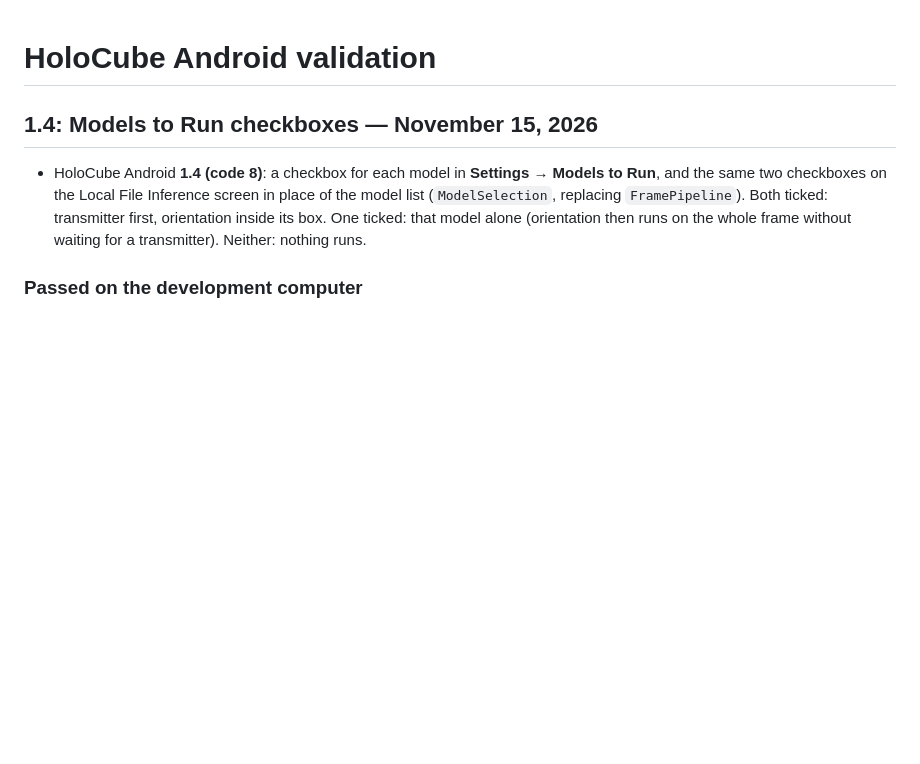
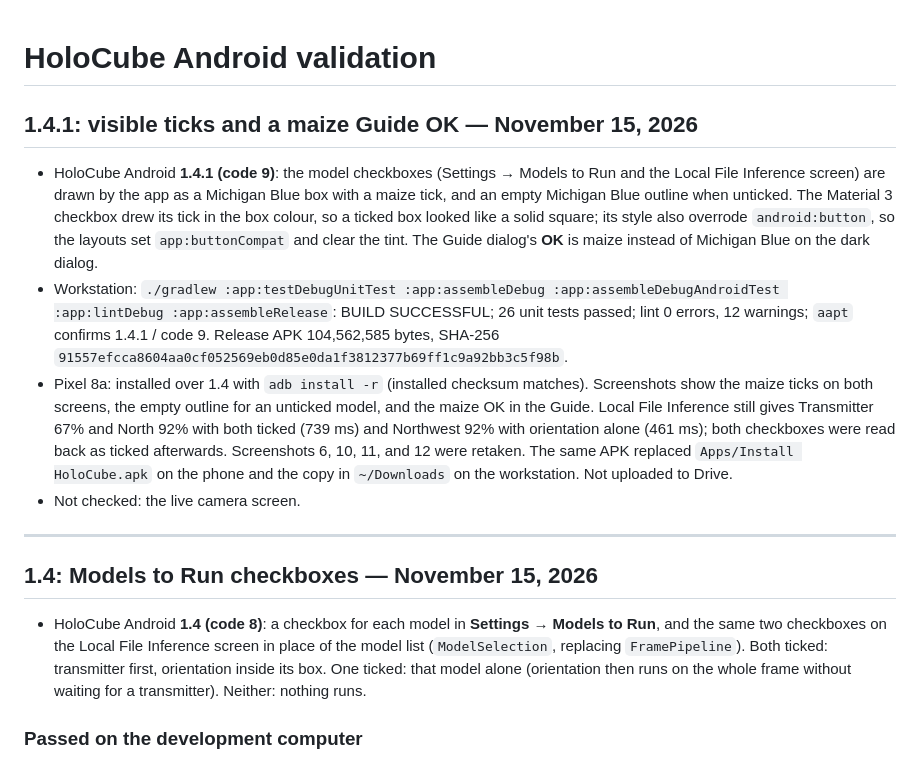
Before and after one commit to denizkarya1999/HoloCube_Android, a Markdown page: VALIDATION.md, the part around the change. Rendered like a GitHub page; blank space fills up the shorter version.

```diff
--- a/VALIDATION.md
+++ b/VALIDATION.md
@@ -1,4 +1,27 @@
 # HoloCube Android validation
+
+## 1.4.1: visible ticks and a maize Guide OK — November 15, 2026
+
+- HoloCube Android **1.4.1 (code 9)**: the model checkboxes (Settings → Models to Run and
+  the Local File Inference screen) are drawn by the app as a Michigan Blue box with a maize
+  tick, and an empty Michigan Blue outline when unticked. The Material 3 checkbox drew its
+  tick in the box colour, so a ticked box looked like a solid square; its style also
+  overrode `android:button`, so the layouts set `app:buttonCompat` and clear the tint. The
+  Guide dialog's **OK** is maize instead of Michigan Blue on the dark dialog.
+- Workstation: `./gradlew :app:testDebugUnitTest :app:assembleDebug
+  :app:assembleDebugAndroidTest :app:lintDebug :app:assembleRelease`: BUILD SUCCESSFUL;
+  26 unit tests passed; lint 0 errors, 12 warnings; `aapt` confirms 1.4.1 / code 9. Release
+  APK 104,562,585 bytes, SHA-256 `91557efcca8604aa0cf052569eb0d85e0da1f3812377b69ff1c9a92bb3c5f98b`.
+- Pixel 8a: installed over 1.4 with `adb install -r` (installed checksum matches).
+  Screenshots show the maize ticks on both screens, the empty outline for an unticked
+  model, and the maize OK in the Guide. Local File Inference still gives Transmitter 67%
+  and North 92% with both ticked (739 ms) and Northwest 92% with orientation alone
+  (461 ms); both checkboxes were read back as ticked afterwards. Screenshots 6, 10, 11,
+  and 12 were retaken. The same APK replaced `Apps/Install HoloCube.apk` on the phone and
+  the copy in `~/Downloads` on the workstation. Not uploaded to Drive.
+- Not checked: the live camera screen.
+
+---
 
 ## 1.4: Models to Run checkboxes — November 15, 2026
 
```
Also changed, not shown: README.md (+5 -4 lines), Screenshots/11.png, Screenshots/6.png, 10 other files.
